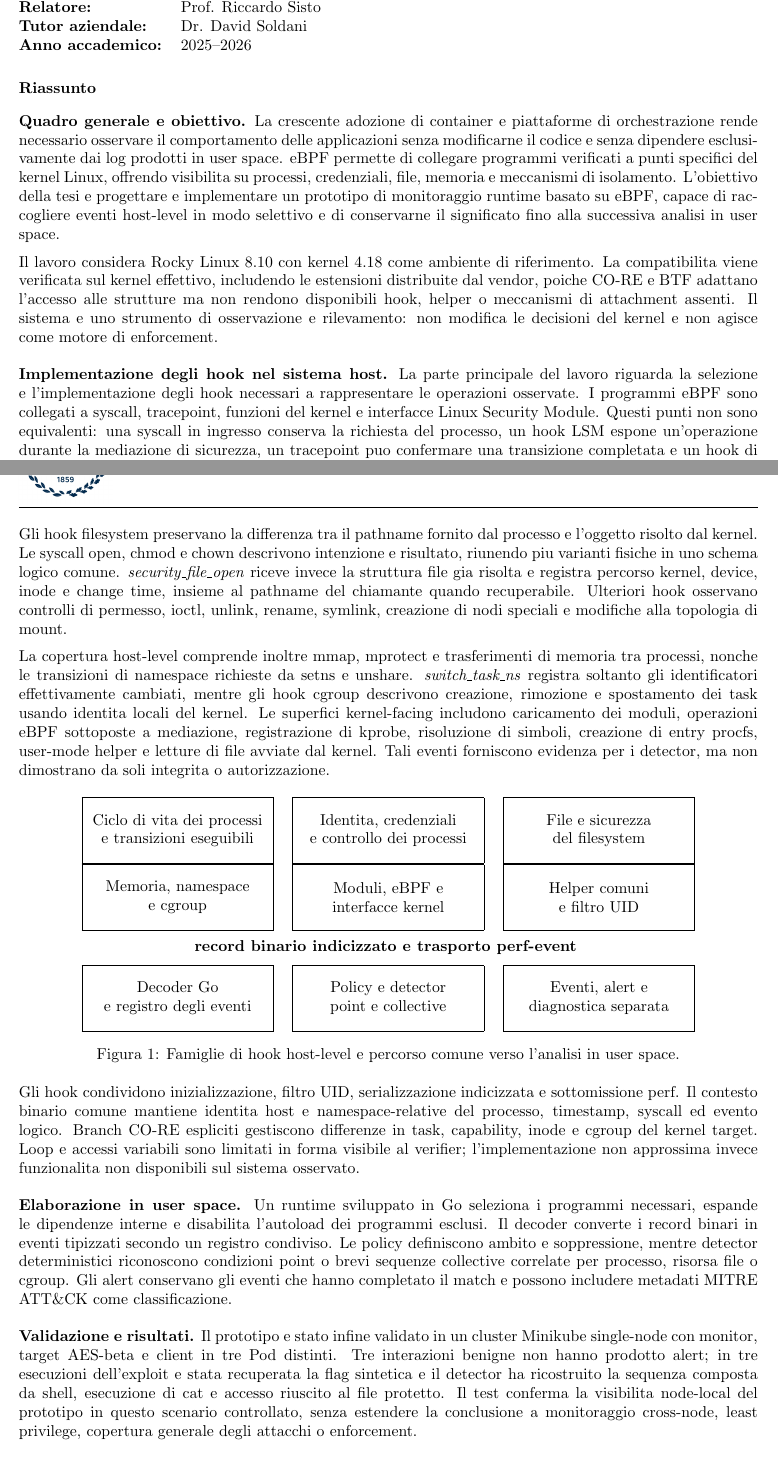
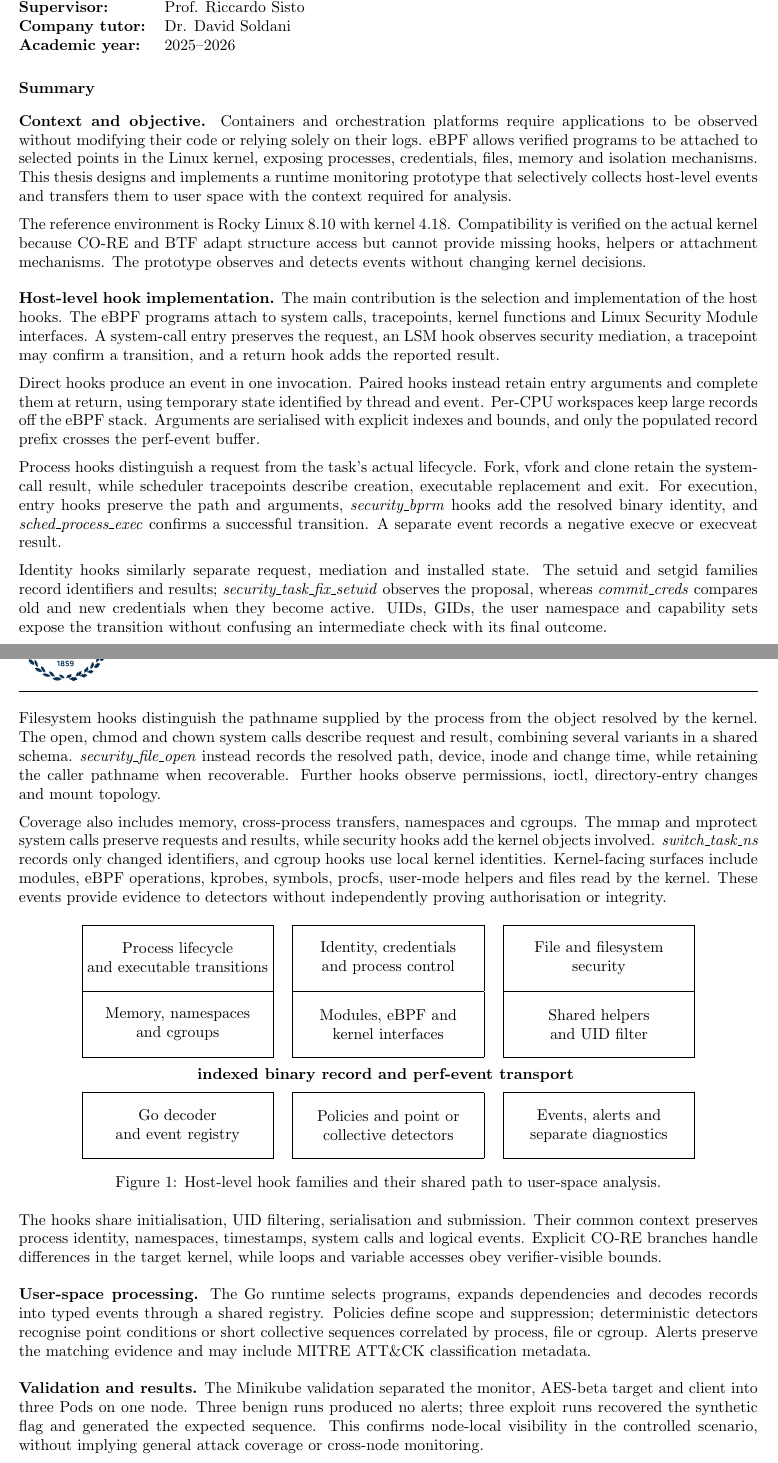
Before and after one commit to sroman0/Thesis, a LaTeX document (riassunto/main.tex, which reads riassunto/architecture.tex, riassunto/content.tex, riassunto/metadata.tex): two parts of pages 1 and 2 of 2, joined at a grey line, cut so that both start at the same text. Compiled offline with pdfLaTeX.

Commit message:
fix(summary): refactor + fix of chapter 6

```diff
--- a/riassunto/architecture.tex
+++ b/riassunto/architecture.tex
@@ -3,24 +3,24 @@
     \renewcommand{\arraystretch}{1.2}
 
     \begin{tabular}{ccc}
-        \flowbox{Ciclo di vita dei processi\\e transizioni eseguibili} &
-        \flowbox{Identita, credenziali\\e controllo dei processi} &
-        \flowbox{File e sicurezza\\del filesystem} \\
-        \flowbox{Memoria, namespace\\e cgroup} &
-        \flowbox{Moduli, eBPF e\\interfacce kernel} &
-        \flowbox{Helper comuni\\e filtro UID}
+        \flowbox{Process lifecycle\\and executable transitions} &
+        \flowbox{Identity, credentials\\and process control} &
+        \flowbox{File and filesystem\\security} \\
+        \flowbox{Memory, namespaces\\and cgroups} &
+        \flowbox{Modules, eBPF and\\kernel interfaces} &
+        \flowbox{Shared helpers\\and UID filter}
     \end{tabular}
 
     \vspace{0.55em}
-    \textbf{record binario indicizzato e trasporto perf-event}
+    \textbf{indexed binary record and perf-event transport}
     \vspace{0.55em}
 
     \begin{tabular}{ccc}
-        \flowbox{Decoder Go\\e registro degli eventi} &
-        \flowbox{Policy e detector\\point e collective} &
-        \flowbox{Eventi, alert e\\diagnostica separata}
+        \flowbox{Go decoder\\and event registry} &
+        \flowbox{Policies and point or\\collective detectors} &
+        \flowbox{Events, alerts and\\separate diagnostics}
     \end{tabular}
 
-    \caption{Famiglie di hook host-level e percorso comune verso l'analisi in user space.}
+    \caption{Host-level hook families and their shared path to user-space analysis.}
     \label{fig:summary-host-hook-families}
 \end{figure}
--- a/riassunto/content.tex
+++ b/riassunto/content.tex
@@ -1,28 +1,27 @@
-\noindent\textbf{Quadro generale e obiettivo.}
-La crescente adozione di container e piattaforme di orchestrazione rende
-necessario osservare il comportamento delle applicazioni senza modificarne il
-codice e senza dipendere esclusivamente dai log prodotti in user space. eBPF
-permette di collegare programmi verificati a punti specifici del kernel Linux,
-offrendo visibilita su processi, credenziali, file, memoria e meccanismi di
-isolamento. L'obiettivo della tesi e progettare e implementare un prototipo di
-monitoraggio runtime basato su eBPF, capace di raccogliere eventi host-level in
-modo selettivo e di conservarne il significato fino alla successiva analisi in
-user space.
+\noindent\textbf{Context and objective.}
+Containers and orchestration platforms require applications to be observed
+without modifying their code or relying solely on their logs. eBPF allows
+verified programs to be attached to selected points in the Linux kernel,
+exposing processes, credentials, files, memory and isolation mechanisms. This
+thesis designs and implements a runtime monitoring prototype that selectively
+collects host-level events and transfers them to user space with the context
+required for analysis.
 
-Il lavoro considera Rocky Linux 8.10 con kernel 4.18 come ambiente di
-riferimento. La compatibilita viene verificata sul kernel effettivo, includendo
-le estensioni distribuite dal vendor, poiche CO-RE e BTF adattano l'accesso alle
-strutture ma non rendono disponibili hook, helper o meccanismi di attachment
-assenti. Il sistema e uno strumento di osservazione e rilevamento: non modifica
-le decisioni del kernel e non agisce come motore di enforcement.
+The reference environment is Rocky Linux 8.10 with kernel 4.18. Compatibility
+is verified on the actual kernel because CO-RE and BTF adapt structure access
+but cannot provide missing hooks, helpers or attachment mechanisms. The
+prototype observes and detects events without changing kernel decisions.
 
 \medskip
-\noindent\textbf{Implementazione degli hook nel sistema host.}
-La parte principale del lavoro riguarda la selezione e l'implementazione degli
-hook necessari a rappresentare le operazioni osservate. I programmi eBPF sono
-collegati a syscall, tracepoint, funzioni del kernel e interfacce Linux Security
-Module. Questi punti non sono equivalenti: una syscall in ingresso conserva la
-richiesta del processo, un hook LSM espone un'operazione durante la mediazione di
-sicurezza, un tracepoint puo confermare una transizione completata e un hook di
-ritorno aggiunge il risultato disponibile al chiamante.
+\noindent\textbf{Host-level hook implementation.}
+The main contribution is the selection and implementation of the host hooks.
+The eBPF programs attach to system calls, tracepoints, kernel functions and
+Linux Security Module interfaces. A system-call entry preserves the request,
+an LSM hook observes security mediation, a tracepoint may confirm a transition,
+and a return hook adds the reported result.
 
+Direct hooks produce an event in one invocation. Paired hooks instead retain
+entry arguments and complete them at return, using temporary state identified
+by thread and event. Per-CPU workspaces keep large records off the eBPF stack.
+Arguments are serialised with explicit indexes and bounds, and only the
+populated record prefix crosses the perf-event buffer.
@@ -38 +28,7 @@ buffer.
 
+Process hooks distinguish a request from the task's actual lifecycle. Fork,
+vfork and clone retain the system-call result, while scheduler tracepoints
+describe creation, executable replacement and exit. For execution, entry hooks
+preserve the path and arguments, \emph{security\_bprm} hooks add the resolved
+binary identity, and \emph{sched\_process\_exec} confirms a successful
+transition. A separate event records a negative execve or execveat result.
@@ -48 +35,7 @@ transizione riuscita; un evento dedicato rappresenta il ritorno negativo.
 
+Identity hooks similarly separate request, mediation and installed state. The
+setuid and setgid families record identifiers and results;
+\emph{security\_task\_fix\_setuid} observes the proposal, whereas
+\emph{commit\_creds} compares old and new credentials when they become active.
+UIDs, GIDs, the user namespace and capability sets expose the transition
+without confusing an intermediate check with its final outcome.
@@ -58,53 +43,40 @@ finale sull'operazione.
 \newpage
 \summaryPageHeader
 
-Gli hook filesystem preservano la differenza tra il pathname fornito dal
-processo e l'oggetto risolto dal kernel. Le syscall open, chmod e chown
-descrivono intenzione e risultato, riunendo piu varianti fisiche in uno schema
-logico comune. \emph{security\_file\_open} riceve invece la struttura file gia risolta e
-registra percorso kernel, device, inode e change time, insieme al pathname del
-chiamante quando recuperabile. Ulteriori hook osservano controlli di permesso,
-ioctl, unlink, rename, symlink, creazione di nodi speciali e modifiche alla
-topologia di mount.
+Filesystem hooks distinguish the pathname supplied by the process from the
+object resolved by the kernel. The open, chmod and chown system calls describe
+request and result, combining several variants in a shared schema.
+\emph{security\_file\_open} instead records the resolved path, device, inode and
+change time, while retaining the caller pathname when recoverable. Further
+hooks observe permissions, ioctl, directory-entry changes and mount topology.
 
-La copertura host-level comprende inoltre mmap, mprotect e trasferimenti di
-memoria tra processi, nonche le transizioni di namespace richieste da setns e
-unshare. \emph{switch\_task\_ns} registra soltanto gli identificatori effettivamente
-cambiati, mentre gli hook cgroup descrivono creazione, rimozione e spostamento
-dei task usando identita locali del kernel. Le superfici kernel-facing includono
-caricamento dei moduli, operazioni eBPF sottoposte a mediazione, registrazione di
-kprobe, risoluzione di simboli, creazione di entry procfs, user-mode helper e
-letture di file avviate dal kernel. Tali eventi forniscono evidenza per i
-detector, ma non dimostrano da soli integrita o autorizzazione.
+Coverage also includes memory, cross-process transfers, namespaces and cgroups.
+The mmap and mprotect system calls preserve requests and results, while security
+hooks add the kernel objects involved. \emph{switch\_task\_ns} records only
+changed identifiers, and cgroup hooks use local kernel identities.
+Kernel-facing surfaces include modules, eBPF operations, kprobes, symbols,
+procfs, user-mode helpers and files read by the kernel. These events provide
+evidence to detectors without independently proving authorisation or integrity.
 
 \input{architecture.tex}
 
-Gli hook condividono inizializzazione, filtro UID, serializzazione indicizzata e
-sottomissione perf. Il contesto binario comune mantiene identita host e
-namespace-relative del processo, timestamp, syscall ed evento logico. Branch
-CO-RE espliciti gestiscono differenze in task, capability, inode e cgroup del
-kernel target. Loop e accessi variabili sono limitati in forma visibile al
-verifier; l'implementazione non approssima invece funzionalita non disponibili
-sul sistema osservato.
+The hooks share initialisation, UID filtering, serialisation and submission.
+Their common context preserves process identity, namespaces, timestamps, system
+calls and logical events. Explicit CO-RE branches handle differences in the
+target kernel, while loops and variable accesses obey verifier-visible bounds.
 
 \medskip
-\noindent\textbf{Elaborazione in user space.}
-Un runtime sviluppato in Go seleziona i programmi necessari, espande le
-dipendenze interne e disabilita l'autoload dei programmi esclusi. Il decoder
-converte i record binari in eventi tipizzati secondo un registro condiviso. Le
-policy definiscono ambito e soppressione, mentre detector deterministici
-riconoscono condizioni point o brevi sequenze collective correlate per
-processo, risorsa file o cgroup. Gli alert conservano gli eventi che hanno
-completato il match e possono includere metadati MITRE ATT\&CK come
-classificazione.
+\noindent\textbf{User-space processing.}
+The Go runtime selects programs, expands dependencies and decodes records into
+typed events through a shared registry. Policies define scope and suppression;
+deterministic detectors recognise point conditions or short collective
+sequences correlated by process, file or cgroup. Alerts preserve the matching
+evidence and may include MITRE ATT\&CK classification metadata.
 
 \medskip
-\noindent\textbf{Validazione e risultati.}
-Il prototipo e stato infine validato in un cluster Minikube single-node con
-monitor, target AES-beta e client in tre Pod distinti. Tre interazioni benigne
-non hanno prodotto alert; in tre esecuzioni dell'exploit e stata recuperata la
-flag sintetica e il detector ha ricostruito la sequenza composta da shell,
-esecuzione di cat e accesso riuscito al file protetto. Il test conferma la
-visibilita node-local del prototipo in questo scenario controllato, senza
-estendere la conclusione a monitoraggio cross-node, least privilege, copertura
-generale degli attacchi o enforcement.
+\noindent\textbf{Validation and results.}
+The Minikube validation separated the monitor, AES-beta target and client into
+three Pods on one node. Three benign runs produced no alerts; three exploit
+runs recovered the synthetic flag and generated the expected sequence. This
+confirms node-local visibility in the controlled scenario, without implying
+general attack coverage or cross-node monitoring.
--- a/riassunto/main.tex
+++ b/riassunto/main.tex
@@ -16,7 +16,7 @@
 \setlength{\parindent}{0pt}
 \setlength{\parskip}{0.55em}
 \pagestyle{empty}
-\renewcommand{\figurename}{Figura}
+\renewcommand{\figurename}{Figure}
 
 \input{metadata.tex}
 
@@ -55,14 +55,14 @@
 
 \vspace{1em}
 \begin{tabular}{@{}ll@{}}
-    \textbf{Candidato:} & \summaryCandidate\ (\summaryStudentId) \\
-    \textbf{Relatore:} & \summarySupervisor \\
-    \textbf{Tutor aziendale:} & \summaryCompanyTutor \\
-    \textbf{Anno accademico:} & \summaryAcademicYear
+    \textbf{Candidate:} & \summaryCandidate\ (\summaryStudentId) \\
+    \textbf{Supervisor:} & \summarySupervisor \\
+    \textbf{Company tutor:} & \summaryCompanyTutor \\
+    \textbf{Academic year:} & \summaryAcademicYear
 \end{tabular}
 
 \vspace{1em}
-\textbf{Riassunto}
+\textbf{Summary}
 \vspace{0.35em}
 
 \input{content.tex}
--- a/riassunto/metadata.tex
+++ b/riassunto/metadata.tex
@@ -1,5 +1,5 @@
 % Update this field once the graduation session is confirmed.
-\newcommand{\summarySession}{Sessione [mese anno]}
+\newcommand{\summarySession}{Graduation session: September 2026}
 
 \newcommand{\summaryTitle}{Design and Implementation of an eBPF-based Runtime Security Monitoring Tool}
 \newcommand{\summaryCandidate}{Simone Romano}
```
Also changed, not shown: content/abstract.tex (+1 -1 lines), content/chapters.tex (+1 -1 lines), content/chapters/chapter6.tex (+2 -2 lines), figures/chapter6/ctf_exploitation_flow.drawio.png, figures/chapter6/ctf_exploitation_flow_II.drawio.png, figures/chapter6/kubernetes-testbed-topology.drawio.png, riassunto/main.pdf, riassunto/summary_s344024.pdf (added), riassunto/content.tex (26 more changed lines), riassunto/main.tex (2 more changed lines), 3 other files.
